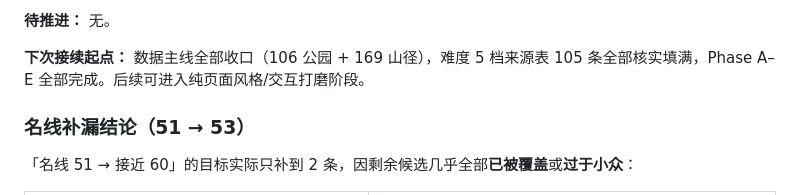
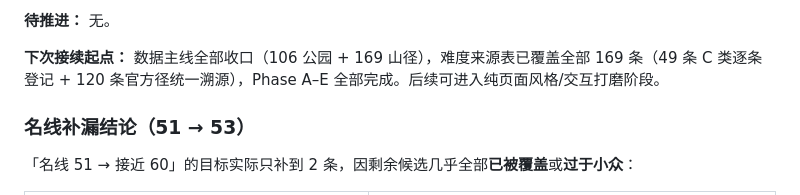
Before and after one commit to SamuelRaven/hk-outdoor-space-finder, a Markdown page: 开发日志/数据扩充计划.md, the part around the change. Rendered like a GitHub page.

```diff
--- a/开发日志/数据扩充计划.md
+++ b/开发日志/数据扩充计划.md
@@ -32,7 +32,7 @@
 
 **待推进：** 无。
 
-**下次接续起点：** 数据主线全部收口（106 公园 + 169 山径），难度 5 档来源表 105 条全部核实填满，Phase A–E 全部完成。后续可进入纯页面风格/交互打磨阶段。
+**下次接续起点：** 数据主线全部收口（106 公园 + 169 山径），难度来源表已覆盖全部 169 条（49 条 C 类逐条登记 + 120 条官方径统一溯源），Phase A–E 全部完成。后续可进入纯页面风格/交互打磨阶段。
 
 ### 名线补漏结论（51 → 53）
 
```
Also changed, not shown: docs/难度定级依据.md (+3 -3 lines).
